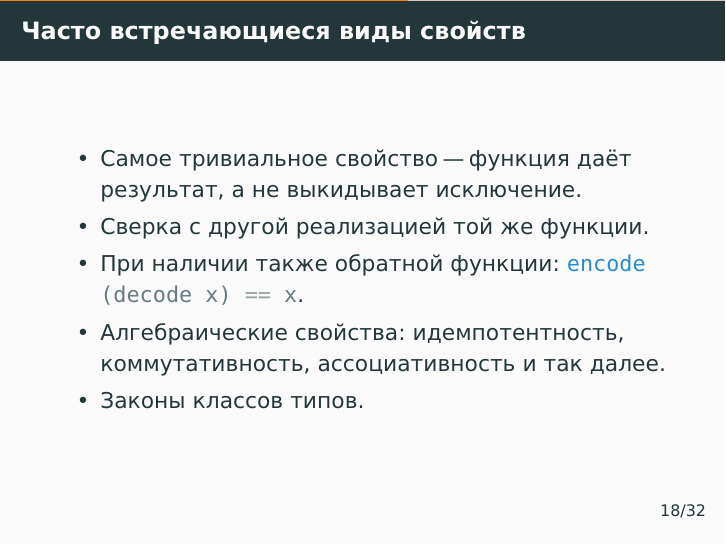
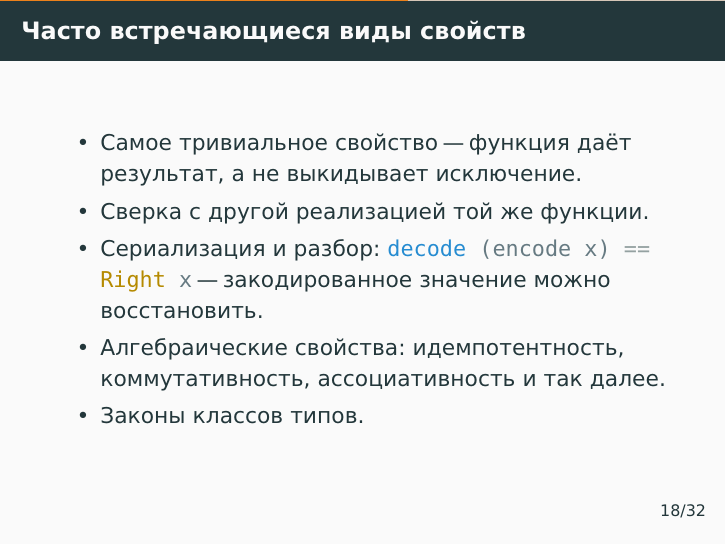
Before and after one commit to alexeyr/miet-haskell-course, LaTeX slides (lecture12_property_testing.tex): page 42 of 65. The pictures show the PDF file lecture12_property_testing.pdf that the author committed with the source.

Commit message:
Исправить пример проверки сериализации в лекции 12

```diff
--- a/lecture12_property_testing.tex
+++ b/lecture12_property_testing.tex
@@ -305,7 +305,7 @@
   \begin{itemize}
     \item Самое тривиальное свойство "--- функция даёт результат, а не выкидывает исключение.
     \item Сверка с другой реализацией той же функции.
-    \item При наличии также обратной функции: \haskinline|encode (decode x) == x|.
+    \item Сериализация и разбор: \haskinline|decode (encode x) == Right x| "--- закодированное значение можно восстановить.
     \item Алгебраические свойства: идемпотентность, коммутативность, ассоциативность и так далее.
     \item Законы классов типов.
   \end{itemize}
```
Also changed, not shown: lecture12_property_testing.pdf.
